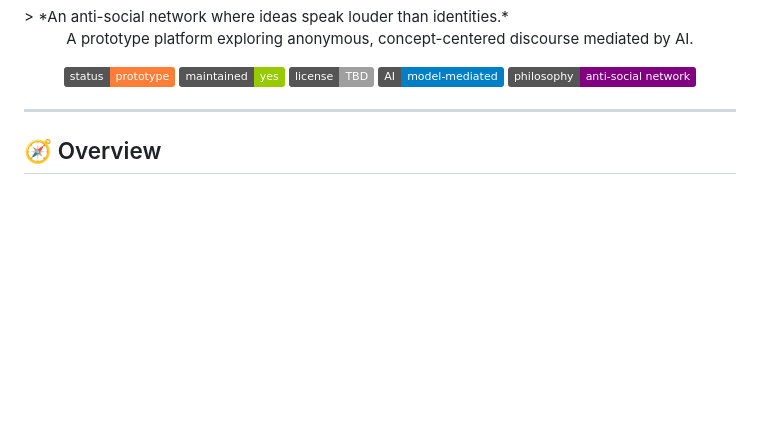
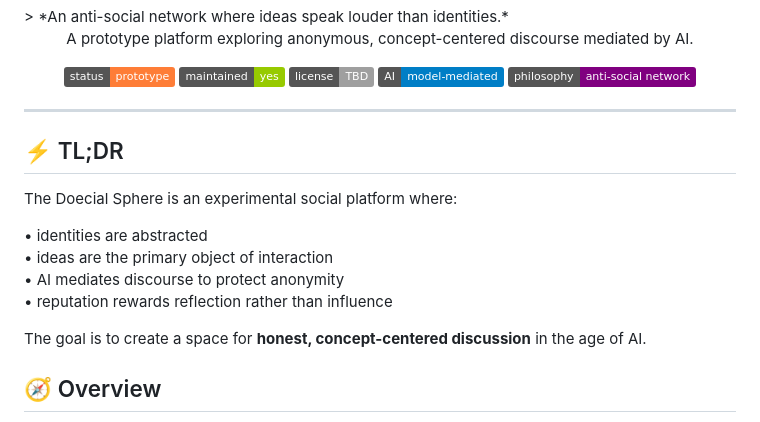
Before and after one commit to HithertoAI/The_Doecial_Sphere, a Markdown page: README.md, the part around the change. Drawn GitHub-style; badges without logos; blank space fills up the shorter version.

Commit message:
Add TL;DR section to README
Added a TL;DR section summarizing the Doecial Sphere platform.

```diff
--- a/README.md
+++ b/README.md
@@ -17,7 +17,16 @@ A prototype platform exploring anonymous, concept-centered discourse mediated by
 </p>
 
 ---
+## ⚡ TL;DR
 
+The Doecial Sphere is an experimental social platform where:
+
+• identities are abstracted
+• ideas are the primary object of interaction
+• AI mediates discourse to protect anonymity
+• reputation rewards reflection rather than influence
+
+The goal is to create a space for **honest, concept-centered discussion** in the age of AI.
 ## 🧭 Overview
 
 **The Doecial Sphere** is an experimental social platform developed by **Hitherto** that reimagines digital interaction.
```
